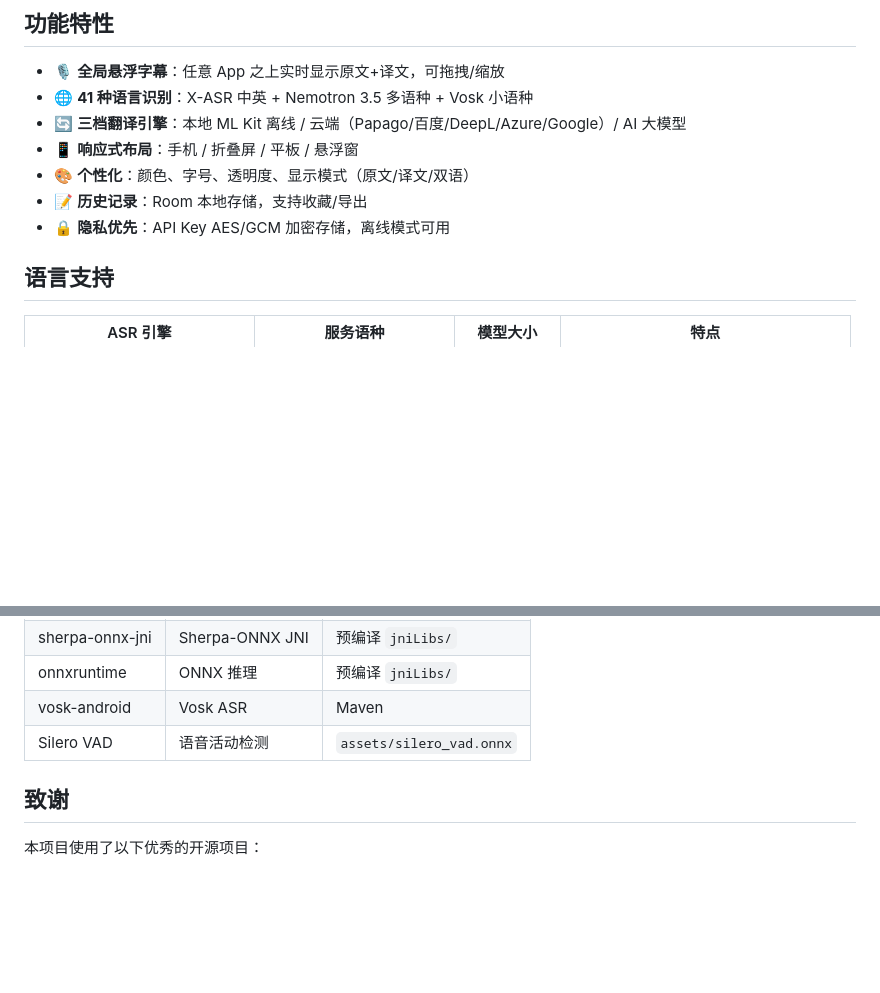
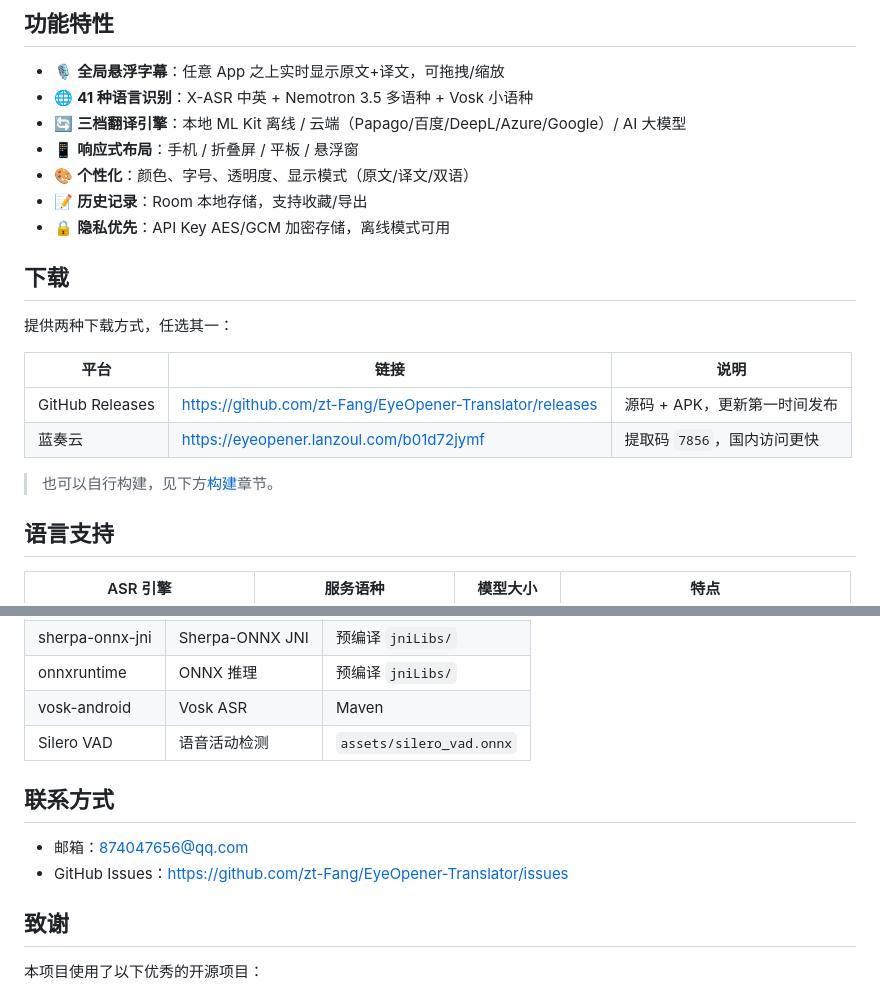
Before and after one commit to zt-Fang/EyeOpener-Translator, a Markdown page: README.md, 2 parts joined by grey strips. GitHub-like rendering; blank space fills up the shorter version.

Commit message:
docs: add download links and contact info to README

```diff
--- a/README.md
+++ b/README.md
@@ -20,6 +20,17 @@ Android 实时语音翻译应用：全局悬浮字幕 + 多引擎 ASR + 多引
 - 📝 **历史记录**：Room 本地存储，支持收藏/导出
 - 🔒 **隐私优先**：API Key AES/GCM 加密存储，离线模式可用
 
+
+## 下载
+
+提供两种下载方式，任选其一：
+
+| 平台 | 链接 | 说明 |
+|------|------|------|
+| GitHub Releases | <https://github.com/zt-Fang/EyeOpener-Translator/releases> | 源码 + APK，更新第一时间发布 |
+| 蓝奏云 | <https://eyeopener.lanzoul.com/b01d72jymf> | 提取码 `7856`，国内访问更快 |
+
+> 也可以自行构建，见下方[构建](#构建)章节。
 
 ## 语言支持
 
@@ -91,6 +102,11 @@ Android 实时语音翻译应用：全局悬浮字幕 + 多引擎 ASR + 多引
 | vosk-android | Vosk ASR | Maven |
 | Silero VAD | 语音活动检测 | `assets/silero_vad.onnx` |
 
+## 联系方式
+
+- 邮箱：874047656@qq.com
+- GitHub Issues：<https://github.com/zt-Fang/EyeOpener-Translator/issues>
+
 ## 致谢
 
 本项目使用了以下优秀的开源项目：
```
